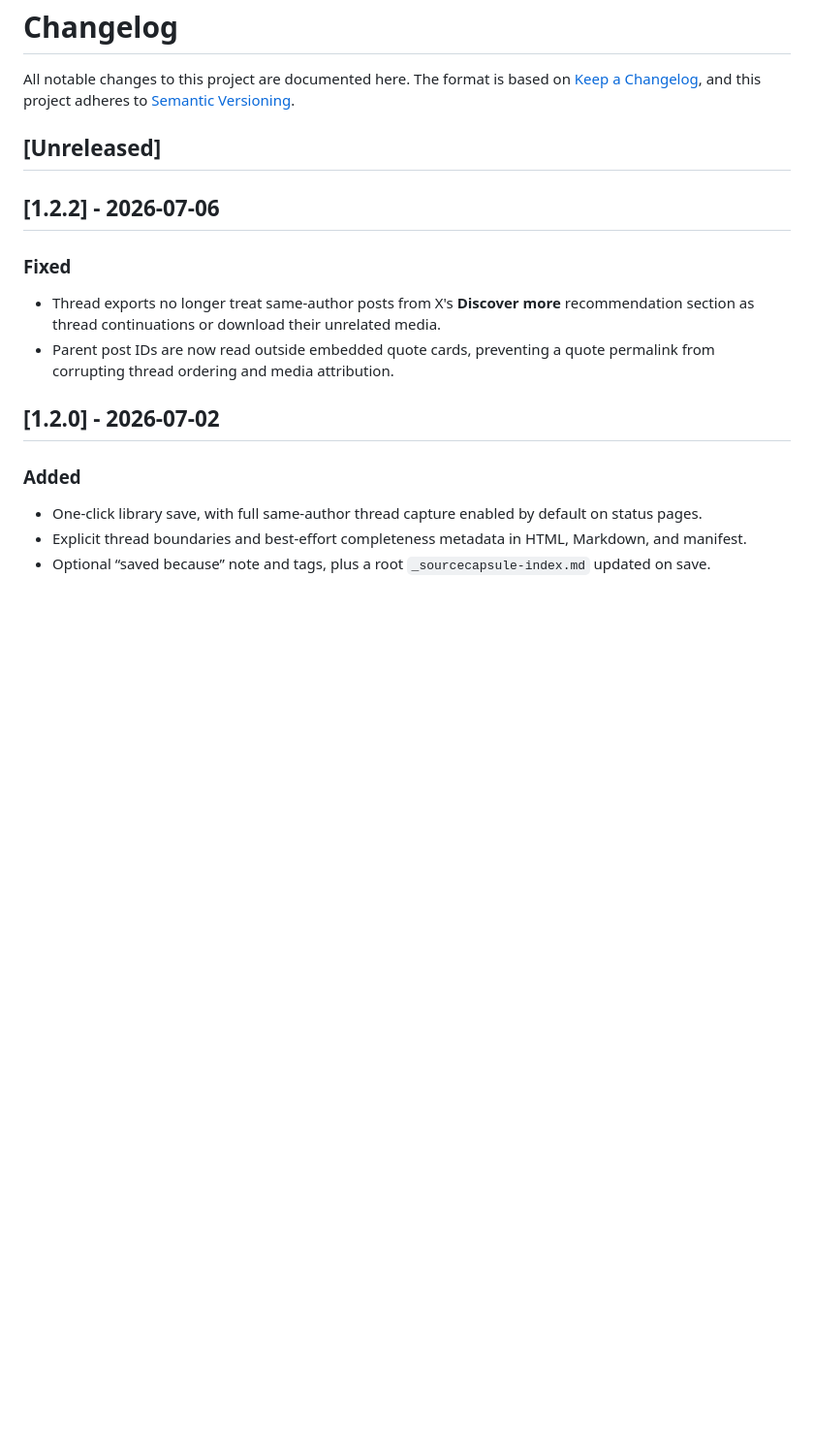
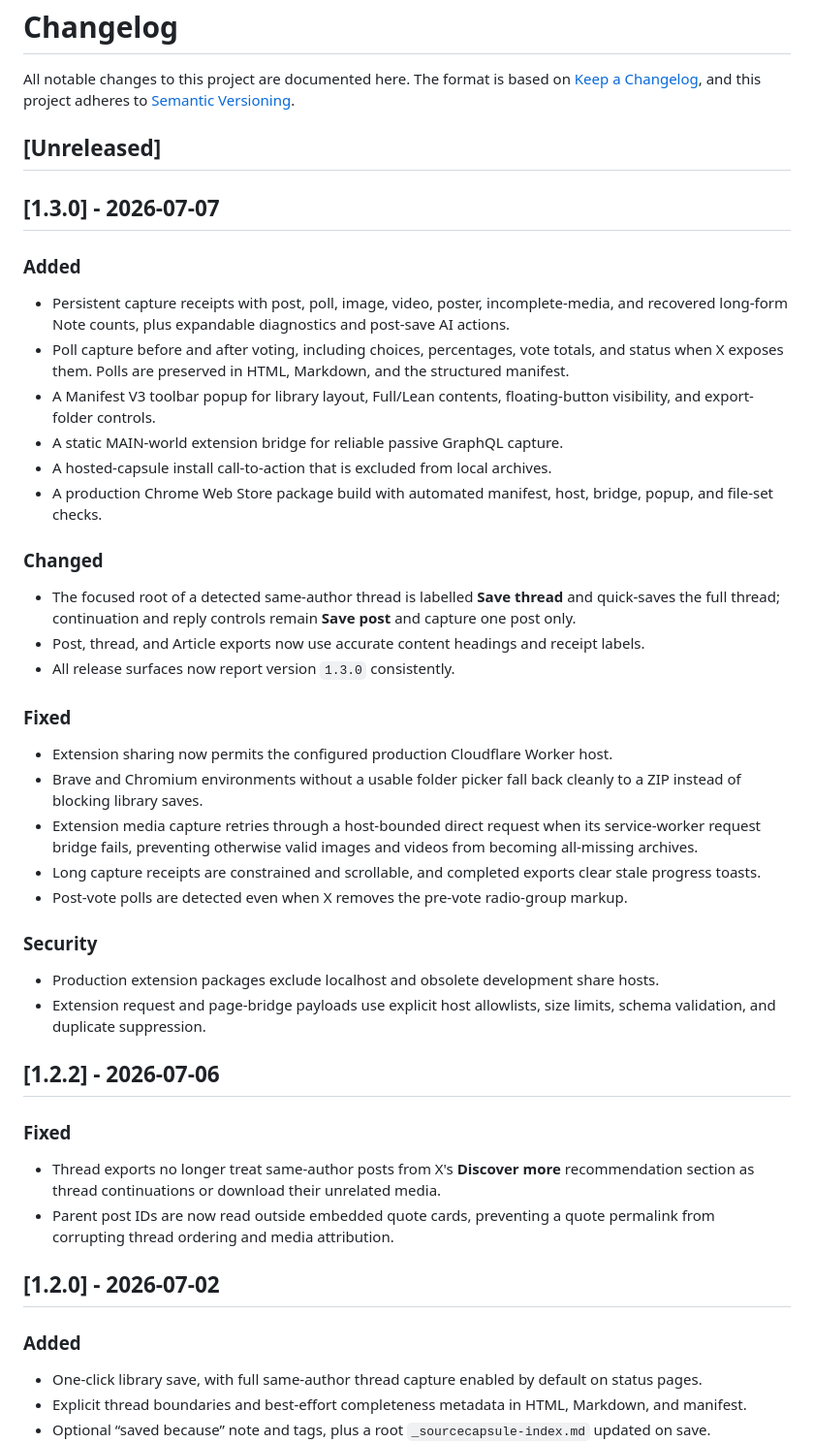
Before and after one commit to wolfgang-aura/SourceCapsule, a Markdown page: CHANGELOG.md, the part around the change. Shown at 97% size. Rendered like a GitHub page; blank space fills up the shorter version.

```diff
--- a/CHANGELOG.md
+++ b/CHANGELOG.md
@@ -5,6 +5,46 @@ All notable changes to this project are documented here. The format is based on
 [Semantic Versioning](https://semver.org/spec/v2.0.0.html).
 
 ## [Unreleased]
+
+## [1.3.0] - 2026-07-07
+
+### Added
+
+- Persistent capture receipts with post, poll, image, video, poster, incomplete-media, and
+  recovered long-form Note counts, plus expandable diagnostics and post-save AI actions.
+- Poll capture before and after voting, including choices, percentages, vote totals, and status
+  when X exposes them. Polls are preserved in HTML, Markdown, and the structured manifest.
+- A Manifest V3 toolbar popup for library layout, Full/Lean contents, floating-button visibility,
+  and export-folder controls.
+- A static MAIN-world extension bridge for reliable passive GraphQL capture.
+- A hosted-capsule install call-to-action that is excluded from local archives.
+- A production Chrome Web Store package build with automated manifest, host, bridge, popup, and
+  file-set checks.
+
+### Changed
+
+- The focused root of a detected same-author thread is labelled **Save thread** and quick-saves the
+  full thread; continuation and reply controls remain **Save post** and capture one post only.
+- Post, thread, and Article exports now use accurate content headings and receipt labels.
+- All release surfaces now report version `1.3.0` consistently.
+
+### Fixed
+
+- Extension sharing now permits the configured production Cloudflare Worker host.
+- Brave and Chromium environments without a usable folder picker fall back cleanly to a ZIP
+  instead of blocking library saves.
+- Extension media capture retries through a host-bounded direct request when its service-worker
+  request bridge fails, preventing otherwise valid images and videos from becoming all-missing
+  archives.
+- Long capture receipts are constrained and scrollable, and completed exports clear stale progress
+  toasts.
+- Post-vote polls are detected even when X removes the pre-vote radio-group markup.
+
+### Security
+
+- Production extension packages exclude localhost and obsolete development share hosts.
+- Extension request and page-bridge payloads use explicit host allowlists, size limits, schema
+  validation, and duplicate suppression.
 
 ## [1.2.2] - 2026-07-06
 
```
Also changed, not shown: README.md (+15 -12 lines).
